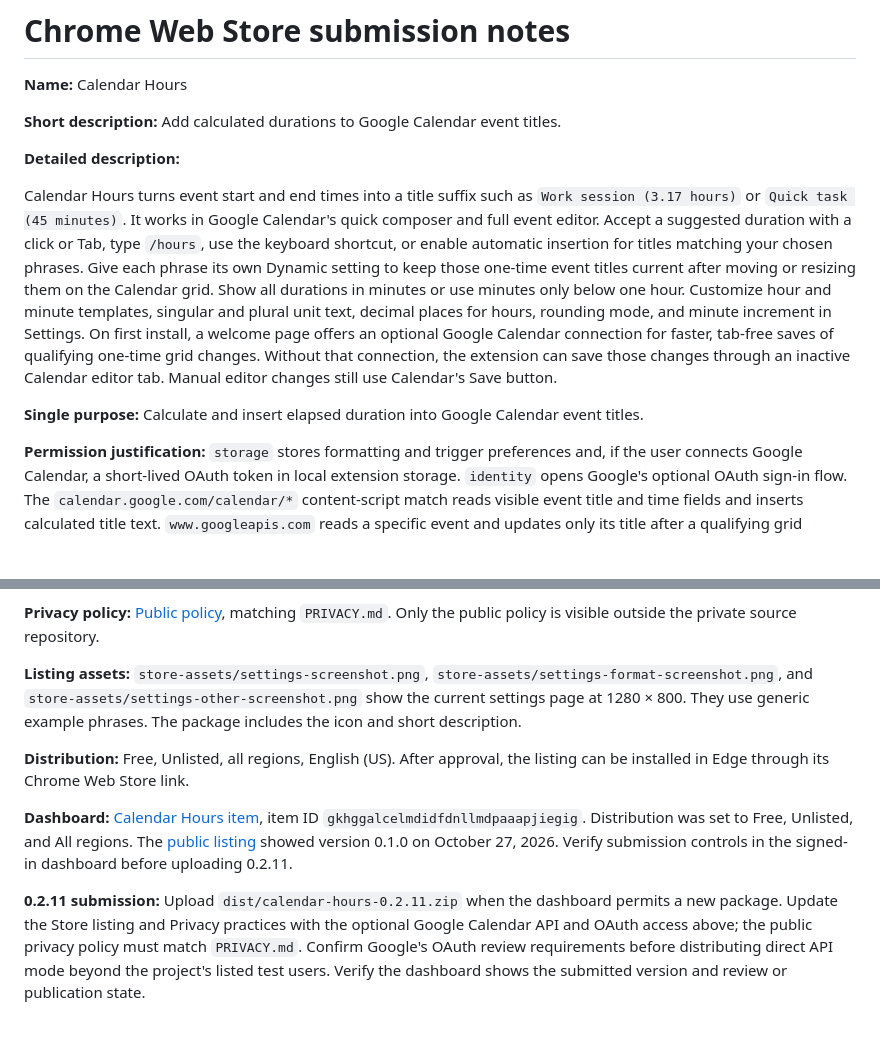
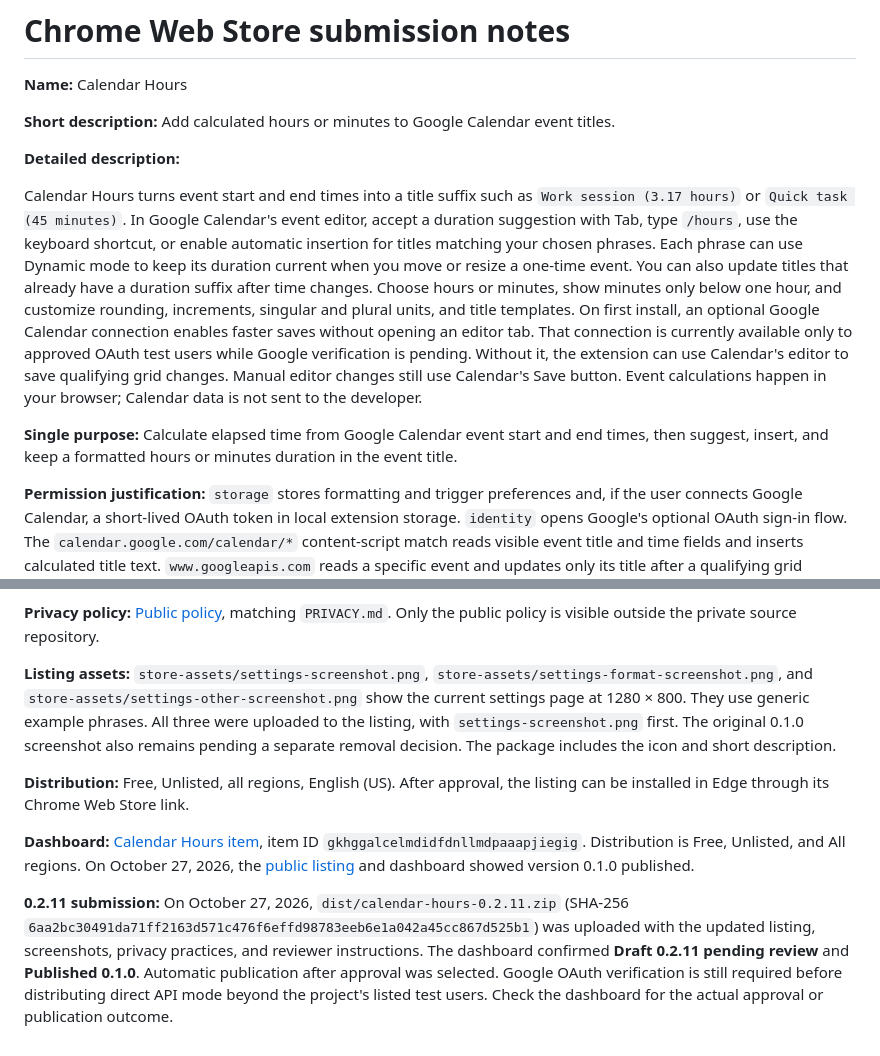
Before and after one commit to austinkimchi/calendar-hours, a Markdown page: STORE_LISTING.md, 2 parts joined by grey strips. Drawn GitHub-style; blank space fills up the shorter version.

Commit message:
Document Chrome Web Store 0.2.11 review submission

```diff
--- a/STORE_LISTING.md
+++ b/STORE_LISTING.md
@@ -2,13 +2,13 @@
 
 **Name:** Calendar Hours
 
-**Short description:** Add calculated durations to Google Calendar event titles.
+**Short description:** Add calculated hours or minutes to Google Calendar event titles.
 
 **Detailed description:**
 
-Calendar Hours turns event start and end times into a title suffix such as `Work session (3.17 hours)` or `Quick task (45 minutes)`. It works in Google Calendar's quick composer and full event editor. Accept a suggested duration with a click or Tab, type `/hours`, use the keyboard shortcut, or enable automatic insertion for titles matching your chosen phrases. Give each phrase its own Dynamic setting to keep those one-time event titles current after moving or resizing them on the Calendar grid. Show all durations in minutes or use minutes only below one hour. Customize hour and minute templates, singular and plural unit text, decimal places for hours, rounding mode, and minute increment in Settings. On first install, a welcome page offers an optional Google Calendar connection for faster, tab-free saves of qualifying one-time grid changes. Without that connection, the extension can save those changes through an inactive Calendar editor tab. Manual editor changes still use Calendar's Save button.
+Calendar Hours turns event start and end times into a title suffix such as `Work session (3.17 hours)` or `Quick task (45 minutes)`. In Google Calendar's event editor, accept a duration suggestion with Tab, type `/hours`, use the keyboard shortcut, or enable automatic insertion for titles matching your chosen phrases. Each phrase can use Dynamic mode to keep its duration current when you move or resize a one-time event. You can also update titles that already have a duration suffix after time changes. Choose hours or minutes, show minutes only below one hour, and customize rounding, increments, singular and plural units, and title templates. On first install, an optional Google Calendar connection enables faster saves without opening an editor tab. That connection is currently available only to approved OAuth test users while Google verification is pending. Without it, the extension can use Calendar's editor to save qualifying grid changes. Manual editor changes still use Calendar's Save button. Event calculations happen in your browser; Calendar data is not sent to the developer.
 
-**Single purpose:** Calculate and insert elapsed duration into Google Calendar event titles.
+**Single purpose:** Calculate elapsed time from Google Calendar event start and end times, then suggest, insert, and keep a formatted hours or minutes duration in the event title.
 
 **Permission justification:** `storage` stores formatting and trigger preferences and, if the user connects Google Calendar, a short-lived OAuth token in local extension storage. `identity` opens Google's optional OAuth sign-in flow. The `calendar.google.com/calendar/*` content-script match reads visible event title and time fields and inserts calculated title text. `www.googleapis.com` reads a specific event and updates only its title after a qualifying grid change when the optional direct-save mode is connected. `oauth2.googleapis.com` revokes access when the user disconnects.
 
@@ -16,10 +16,10 @@ Calendar Hours turns event start and end times into a title suffix such as `Work
 
 **Privacy policy:** [Public policy](https://gist.github.com/austinkimchi/6069defb02ecb9c38b5b2c7d4feb65c7), matching `PRIVACY.md`. Only the public policy is visible outside the private source repository.
 
-**Listing assets:** `store-assets/settings-screenshot.png`, `store-assets/settings-format-screenshot.png`, and `store-assets/settings-other-screenshot.png` show the current settings page at 1280 × 800. They use generic example phrases. The package includes the icon and short description.
+**Listing assets:** `store-assets/settings-screenshot.png`, `store-assets/settings-format-screenshot.png`, and `store-assets/settings-other-screenshot.png` show the current settings page at 1280 × 800. They use generic example phrases. All three were uploaded to the listing, with `settings-screenshot.png` first. The original 0.1.0 screenshot also remains pending a separate removal decision. The package includes the icon and short description.
 
 **Distribution:** Free, Unlisted, all regions, English (US). After approval, the listing can be installed in Edge through its Chrome Web Store link.
 
-**Dashboard:** [Calendar Hours item](https://chrome.google.com/webstore/devconsole/29ef0f4a-68bb-4294-b32d-e38c5258ce17/gkhggalcelmdidfdnllmdpaaapjiegig/edit), item ID `gkhggalcelmdidfdnllmdpaaapjiegig`. Distribution was set to Free, Unlisted, and All regions. The [public listing](https://chromewebstore.google.com/detail/calendar-hours/gkhggalcelmdidfdnllmdpaaapjiegig) showed version 0.1.0 on October 27, 2026. Verify submission controls in the signed-in dashboard before uploading 0.2.11.
+**Dashboard:** [Calendar Hours item](https://chrome.google.com/webstore/devconsole/29ef0f4a-68bb-4294-b32d-e38c5258ce17/gkhggalcelmdidfdnllmdpaaapjiegig/edit), item ID `gkhggalcelmdidfdnllmdpaaapjiegig`. Distribution is Free, Unlisted, and All regions. On October 27, 2026, the [public listing](https://chromewebstore.google.com/detail/calendar-hours/gkhggalcelmdidfdnllmdpaaapjiegig) and dashboard showed version 0.1.0 published.
 
-**0.2.11 submission:** Upload `dist/calendar-hours-0.2.11.zip` when the dashboard permits a new package. Update the Store listing and Privacy practices with the optional Google Calendar API and OAuth access above; the public privacy policy must match `PRIVACY.md`. Confirm Google's OAuth review requirements before distributing direct API mode beyond the project's listed test users. Verify the dashboard shows the submitted version and review or publication state.
+**0.2.11 submission:** On October 27, 2026, `dist/calendar-hours-0.2.11.zip` (SHA-256 `6aa2bc30491da71ff2163d571c476f6effd98783eeb6e1a042a45cc867d525b1`) was uploaded with the updated listing, screenshots, privacy practices, and reviewer instructions. The dashboard confirmed **Draft 0.2.11 pending review** and **Published 0.1.0**. Automatic publication after approval was selected. Google OAuth verification is still required before distributing direct API mode beyond the project's listed test users. Check the dashboard for the actual approval or publication outcome.
```
